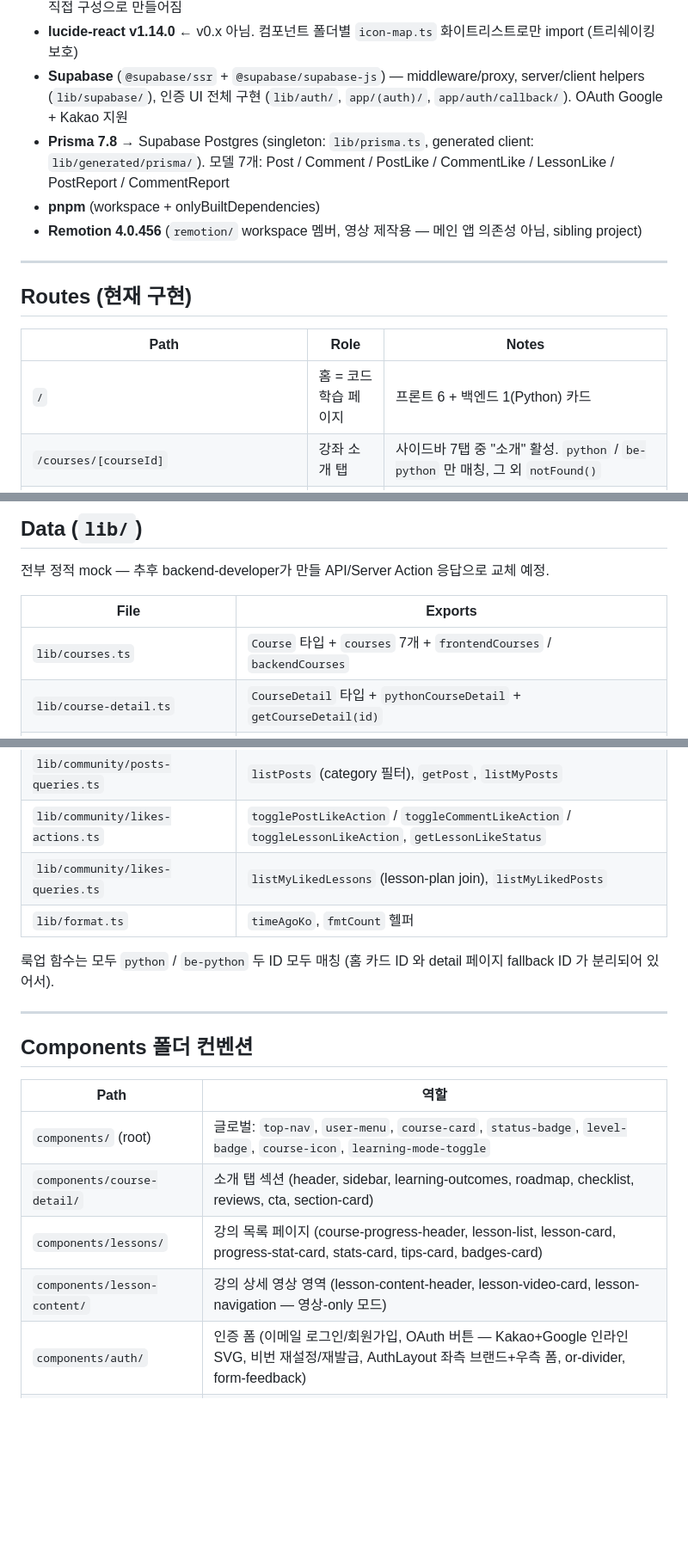
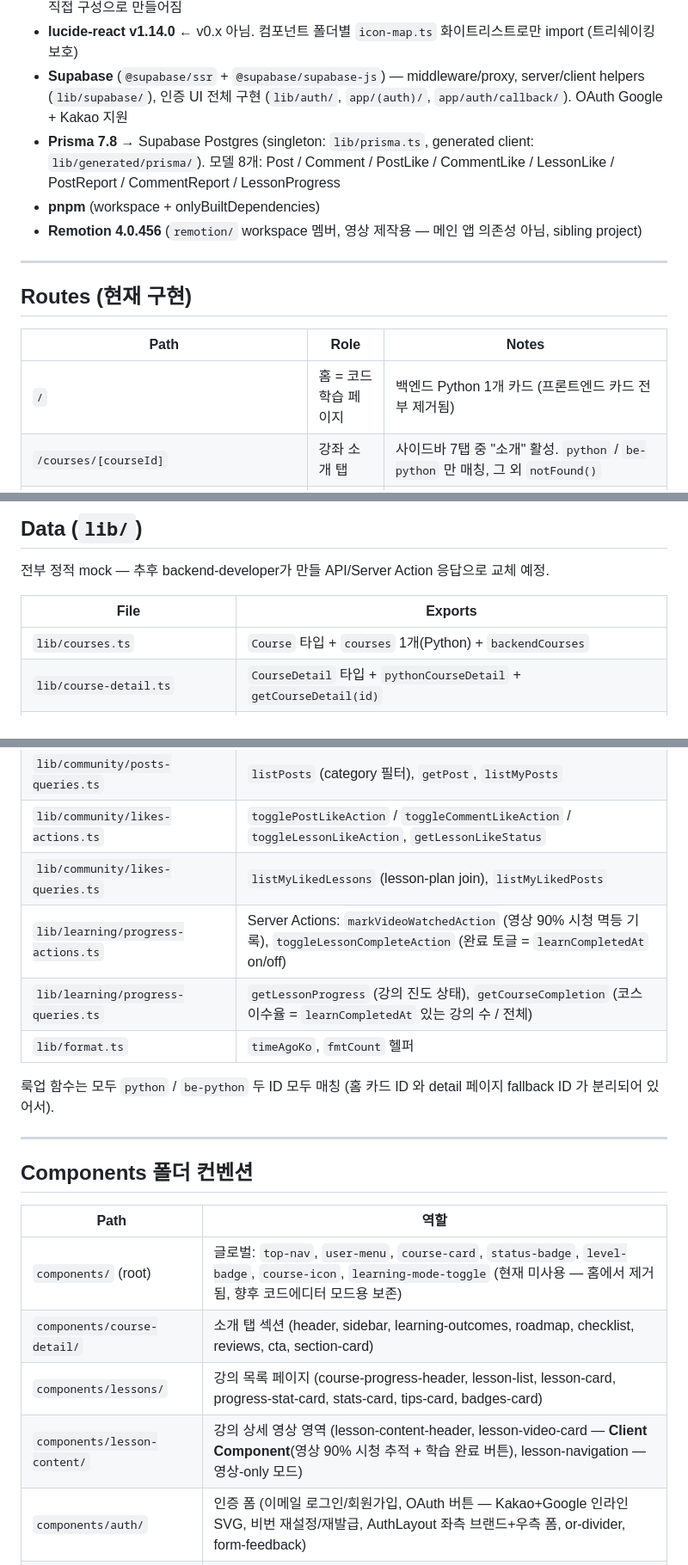
Before and after one commit to gwakdaeyun7-hub/codemong, a Markdown page: CLAUDE.md, 3 parts joined by grey strips. Shown at 86% size. GitHub-like rendering; blank space fills up the shorter version.

Commit message:
chore: sync harness — 학습 진도 추적/홈 단일화 반영
Updated CLAUDE.md:
- Stack: Prisma 모델 7→8개 (LessonProgress)
- Data 표: lib/learning/ 액션·쿼리 2행 + courses exports 정합
- Data Models: LessonProgress 모델 + 진도 2층 설계 결정
- Components: lesson-content Client 전환, learning-mode-toggle 미사용 표기
- Routes: 홈 Python 단일 카드
- Out of scope: 이수율(1층) 구현 완료 / 이해도(2층) 퀴즈 후 미구현

Triggered by: 프론트엔드 제거 + 홈 개선 + 학습 진도 추적 1단계

Co-Authored-By: Claude Opus 4.7 <noreply@anthropic.com>

```diff
--- a/CLAUDE.md
+++ b/CLAUDE.md
@@ -14,7 +14,7 @@
 - **shadcn/ui** v4 — 사실상 미사용 (디자인 톤 충돌). `components/ui/` 에 button/card/dialog/input/label/dropdown-menu 가 있지만 페이지는 native `<button>`/`<div>` + Tailwind 직접 구성으로 만들어짐
 - **lucide-react v1.14.0** ← v0.x 아님. 컴포넌트 폴더별 `icon-map.ts` 화이트리스트로만 import (트리쉐이킹 보호)
 - **Supabase** (`@supabase/ssr` + `@supabase/supabase-js`) — middleware/proxy, server/client helpers (`lib/supabase/`), 인증 UI 전체 구현 (`lib/auth/`, `app/(auth)/`, `app/auth/callback/`). OAuth Google + Kakao 지원
-- **Prisma 7.8** → Supabase Postgres (singleton: `lib/prisma.ts`, generated client: `lib/generated/prisma/`). 모델 7개: Post / Comment / PostLike / CommentLike / LessonLike / PostReport / CommentReport
+- **Prisma 7.8** → Supabase Postgres (singleton: `lib/prisma.ts`, generated client: `lib/generated/prisma/`). 모델 8개: Post / Comment / PostLike / CommentLike / LessonLike / PostReport / CommentReport / LessonProgress
 - **pnpm** (workspace + onlyBuiltDependencies)
 - **Remotion 4.0.456** (`remotion/` workspace 멤버, 영상 제작용 — 메인 앱 의존성 아님, sibling project)
 
@@ -24,7 +24,7 @@
 
 | Path | Role | Notes |
 |------|------|-------|
-| `/` | 홈 = 코드학습 페이지 | 프론트 6 + 백엔드 1(Python) 카드 |
+| `/` | 홈 = 코드학습 페이지 | 백엔드 Python 1개 카드 (프론트엔드 카드 전부 제거됨) |
 | `/courses/[courseId]` | 강좌 소개 탭 | 사이드바 7탭 중 "소개" 활성. `python` / `be-python` 만 매칭, 그 외 `notFound()` |
 | `/courses/[courseId]/lessons` | 강의 목록 (12강) | 좌 메인 + 우 320px 사이드바 (lg+ sticky) |
 | `/courses/[courseId]/lessons/[lessonId]` | 강의 상세 (개념 탭) | `lesson-1` ~ `lesson-11` (파이썬 개요·개발환경 / 코딩의 표현 방법 / 변수와 자료형 / 입력과 연산자 / 조건문 / 반복문 / 리스트 / 딕셔너리 & 자료구조 / 함수 / 모듈 & 랜덤 / 파일 입출력) 매칭. **영상-only 모드** — 강의 헤더 + 영상 카드 + LessonLikeBar(좋아요+댓글 카운트) + CommentSection(댓글 임베드) + 이전/다음 네비 |
@@ -55,7 +55,7 @@
 
 | File | Exports |
 |------|---------|
-| `lib/courses.ts` | `Course` 타입 + `courses` 7개 + `frontendCourses` / `backendCourses` |
+| `lib/courses.ts` | `Course` 타입 + `courses` 1개(Python) + `backendCourses` |
 | `lib/course-detail.ts` | `CourseDetail` 타입 + `pythonCourseDetail` + `getCourseDetail(id)` |
 | `lib/lesson-plan.ts` | `Lesson` / `LessonStatus` 타입 + `pythonLessonPlan` (12강) + `getLessonPlan(id)` |
 | `lib/lesson-content.ts` | `LessonContent` 타입 + `pythonLesson1Content` ~ `pythonLesson11Content` + `getLessonContent(courseId, lessonId)` |
@@ -71,6 +71,8 @@
 | `lib/community/posts-queries.ts` | `listPosts` (category 필터), `getPost`, `listMyPosts` |
 | `lib/community/likes-actions.ts` | `togglePostLikeAction` / `toggleCommentLikeAction` / `toggleLessonLikeAction`, `getLessonLikeStatus` |
 | `lib/community/likes-queries.ts` | `listMyLikedLessons` (lesson-plan join), `listMyLikedPosts` |
+| `lib/learning/progress-actions.ts` | Server Actions: `markVideoWatchedAction` (영상 90% 시청 멱등 기록), `toggleLessonCompleteAction` (완료 토글 = `learnCompletedAt` on/off) |
+| `lib/learning/progress-queries.ts` | `getLessonProgress` (강의 진도 상태), `getCourseCompletion` (코스 이수율 = `learnCompletedAt` 있는 강의 수 / 전체) |
 | `lib/format.ts` | `timeAgoKo`, `fmtCount` 헬퍼 |
 
 룩업 함수는 모두 `python` / `be-python` 두 ID 모두 매칭 (홈 카드 ID 와 detail 페이지 fallback ID 가 분리되어 있어서).
@@ -81,10 +83,10 @@
 
 | Path | 역할 |
 |------|------|
-| `components/` (root) | 글로벌: `top-nav`, `user-menu`, `course-card`, `status-badge`, `level-badge`, `course-icon`, `learning-mode-toggle` |
+| `components/` (root) | 글로벌: `top-nav`, `user-menu`, `course-card`, `status-badge`, `level-badge`, `course-icon`, `learning-mode-toggle` (현재 미사용 — 홈에서 제거됨, 향후 코드에디터 모드용 보존) |
 | `components/course-detail/` | 소개 탭 섹션 (header, sidebar, learning-outcomes, roadmap, checklist, reviews, cta, section-card) |
 | `components/lessons/` | 강의 목록 페이지 (course-progress-header, lesson-list, lesson-card, progress-stat-card, stats-card, tips-card, badges-card) |
-| `components/lesson-content/` | 강의 상세 영상 영역 (lesson-content-header, lesson-video-card, lesson-navigation — 영상-only 모드) |
+| `components/lesson-content/` | 강의 상세 영상 영역 (lesson-content-header, lesson-video-card — **Client Component**(영상 90% 시청 추적 + 학습 완료 버튼), lesson-navigation — 영상-only 모드) |
 | `components/auth/` | 인증 폼 (이메일 로그인/회원가입, OAuth 버튼 — Kakao+Google 인라인 SVG, 비번 재설정/재발급, AuthLayout 좌측 브랜드+우측 폼, or-divider, form-feedback) |
 | `components/mypage/` | 마이페이지 (사이드바, 프로필 카드, 학습 통계 카드(mock), 닉네임/비번 변경 폼, settings-section wrapper) |
 | `components/comments/` | 영상/게시글 공용 댓글 (CommentSection — lesson\|post 통합 Server, CommentForm create+edit 통합, CommentItem, LikeButton — comment/lesson/post 통합, ReportForm — comment/post 통합, LessonLikeBar) |
```
Also changed, not shown: other parts of CLAUDE.md (+4 -2 lines).
